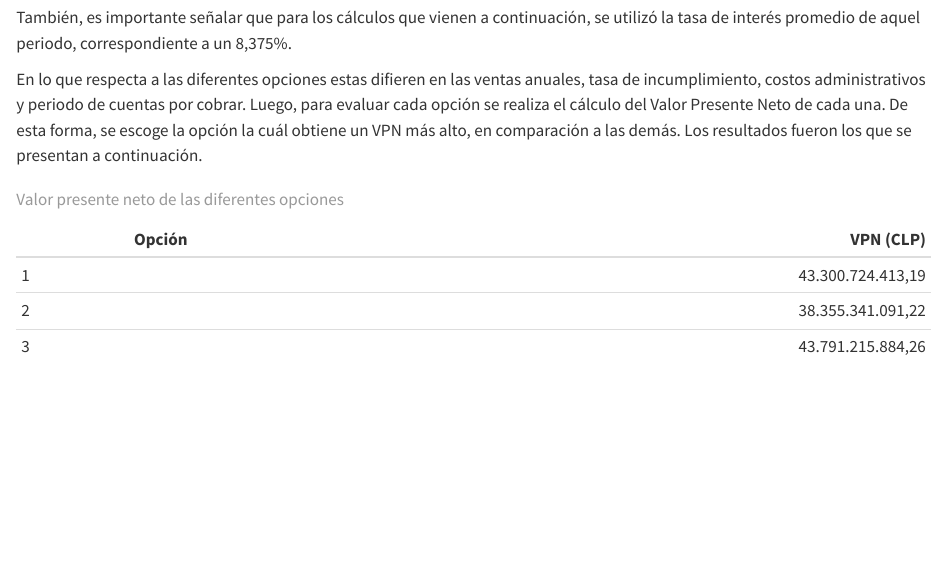
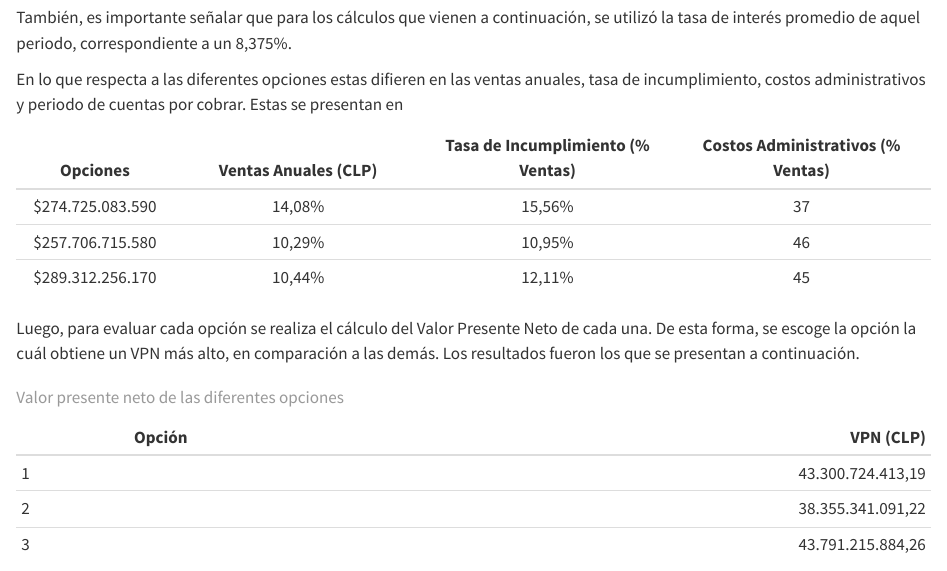
Before and after one commit to Lappiani/Proyecto--GF, a Quarto document (Proyecto GF/Hitos/Hito2.qmd): the page in a window 1100 px wide, from 5980 px down. Rendered offline with R 4.5, knitr and Pandoc in place of Quarto, with nearby package versions.

Commit message:
Tabla en reporte grupal

```diff
--- a/Proyecto GF/Hitos/Hito2.qmd
+++ b/Proyecto GF/Hitos/Hito2.qmd
@@ -191,7 +191,17 @@ Los resultados se presentan a continuación:
 
 También, es importante señalar que para los cálculos que vienen a continuación, se utilizó la tasa de interés promedio de aquel periodo, correspondiente a un 8,375%.
 
-En lo que respecta a las diferentes opciones estas difieren en las ventas anuales, tasa de incumplimiento, costos administrativos y periodo de cuentas por cobrar. Luego, para evaluar cada opción se realiza el cálculo del Valor Presente Neto de cada una. De esta forma, se escoge la opción la cuál obtiene un VPN más alto, en comparación a las demás. Los resultados fueron los que se presentan a continuación.
+En lo que respecta a las diferentes opciones estas difieren en las ventas anuales, tasa de incumplimiento, costos administrativos y periodo de cuentas por cobrar. Estas se presentan en
+
+| Opciones | Ventas Anuales (CLP) | Tasa de Incumplimiento (% Ventas) | Costos Administrativos (% Ventas) | Periodo de Cuentas por Cobrar (Días) |
+|:----------------------:|:-----------------------------------:|:-----------------------------------:|:-------------------------------------:|
+| \$274.725.083.590 | 14,08% | 15,56% | 37 |
+| \$257.706.715.580 | 10,29% | 10,95% | 46 |
+| \$289.312.256.170 | 10,44% | 12,11% | 45 |
+
+
+
+Luego, para evaluar cada opción se realiza el cálculo del Valor Presente Neto de cada una. De esta forma, se escoge la opción la cuál obtiene un VPN más alto, en comparación a las demás. Los resultados fueron los que se presentan a continuación.
 
 | Opción | VPN (CLP)           |
 |--------|--------------------:|
```
Also changed, not shown: Proyecto GF/Body.pdf.
